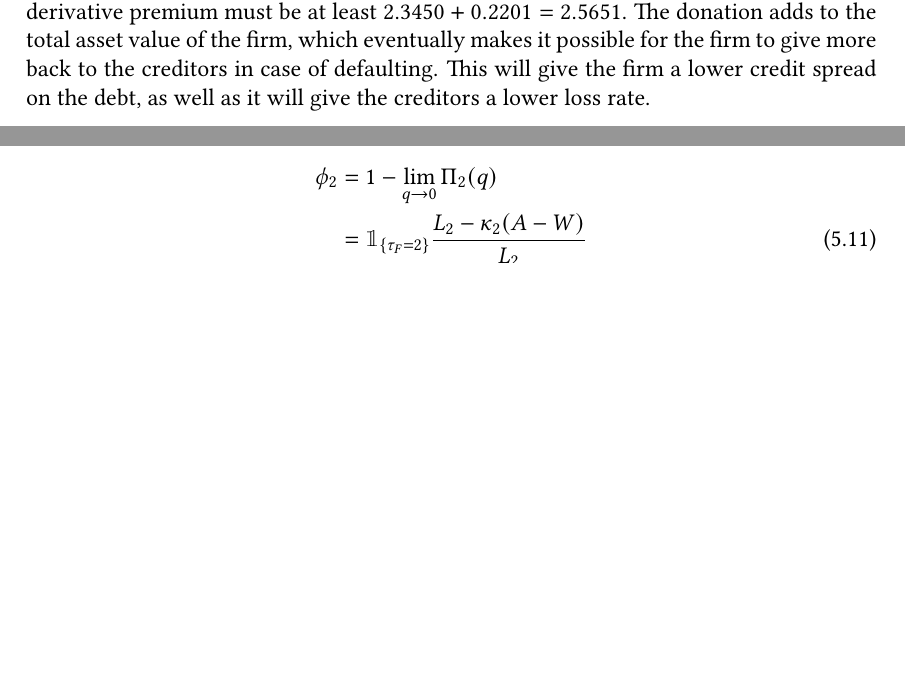
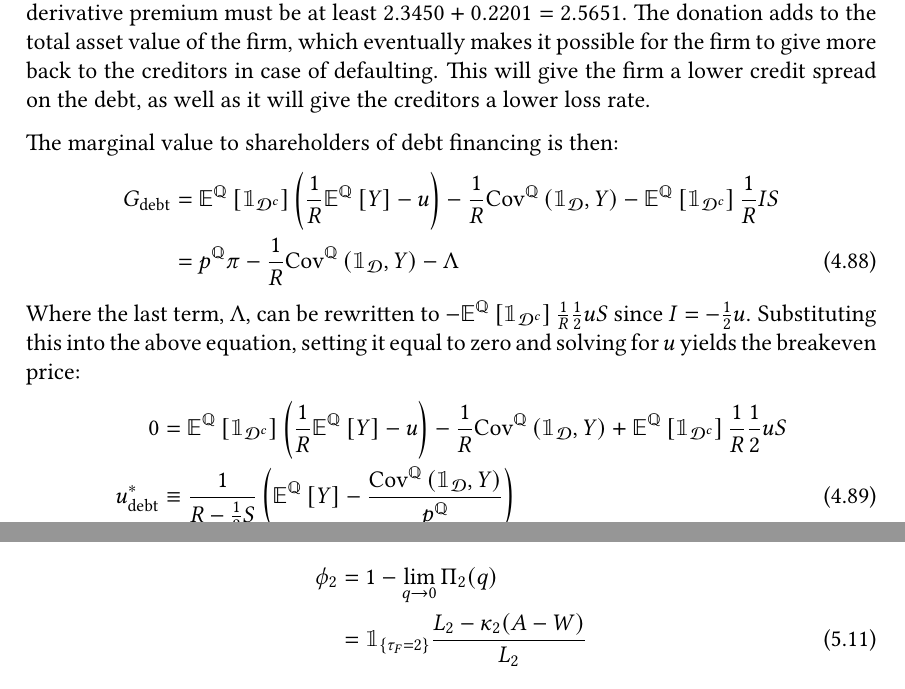
Before and after one commit to sebastianbaltser/master-thesis, a LaTeX thesis (thesis/main.tex, which reads thesis/content/body-matter/single-period-model/examples/secured-derivatives.tex): two parts of pages 63 and 66 of 73 before the commit and two parts of pages 63 and 67 of 73 after it, joined at a grey line, cut so that both start at the same text, the shorter picture padded with empty space. Compiled offline with pdfLaTeX.

Commit message:
Add deriviation of G

```diff
--- a/thesis/content/body-matter/single-period-model/examples/secured-derivatives.tex
+++ b/thesis/content/body-matter/single-period-model/examples/secured-derivatives.tex
@@ -135,6 +135,74 @@
         which eventually makes it possible for the firm to give more back to the creditors in case of defaulting.
         This will give the firm a lower credit spread on the debt, as well as it will give the creditors a lower loss rate.
 
+        The marginal value to shareholders of debt financing is then:
+            \begin{align}
+                G_{\text{debt}}
+                &=
+                    \mathbb{E}^{\mathbb{Q}}\left[\mathbbm{1}_{\mathcal{D}^{c}}\right]
+                    \left(
+                        \discountfactor
+                        \mathbb{E}^{\mathbb{Q}}\left[Y\right]
+                        - u
+                    \right)
+                    -
+                    \discountfactor
+                    \text{Cov}^{\mathbb{Q}}\left(\mathbbm{1}_{\mathcal{D}}, Y\right)
+                    -
+                    \mathbb{E}^{\mathbb{Q}}\left[
+                        \mathbbm{1}_{\mathcal{D}^{c}}
+                    \right] \discountfactor I S
+                    \nonumber \\
+                &=
+                    p^{\mathbb{Q}} \pi
+                    - \discountfactor
+                    \text{Cov}^{\mathbb{Q}}\left(
+                        \mathbbm{1}_{\mathcal{D}},
+                        Y
+                    \right)
+                    - \Lambda
+            \end{align}
+        Where the last term, $\Lambda$, can be rewritten to
+        $-\mathbb{E}^{\mathbb{Q}}\left[
+            \mathbbm{1}_{\mathcal{D}^{c}}
+        \right] \discountfactor \frac{1}{2} u S$
+        since $I = -\frac{1}{2} u$.
+        Substituting this into the above equation, setting it equal to zero
+        and solving for $u$ yields the breakeven price:
+            \begin{align}
+                0
+                &=
+                    \mathbb{E}^{\mathbb{Q}}\left[\mathbbm{1}_{\mathcal{D}^{c}}\right]
+                    \left(
+                        \discountfactor
+                        \mathbb{E}^{\mathbb{Q}}\left[Y\right]
+                        - u
+                    \right)
+                    -
+                    \discountfactor
+                    \text{Cov}^{\mathbb{Q}}\left(\mathbbm{1}_{\mathcal{D}}, Y\right)
+                    +
+                    \mathbb{E}^{\mathbb{Q}}\left[
+                        \mathbbm{1}_{\mathcal{D}^{c}}
+                    \right] \discountfactor \frac{1}{2} u S
+                    \nonumber \\
+                u^{\ast}_{\text{debt}}
+                &\equiv
+                    \frac{
+                        1
+                    }{
+                        \grossrfrate - \frac{1}{2} S
+                    }
+                    \left(
+                        \mathbb{E}^{\mathbb{Q}}\left[Y\right]
+                        - \frac{
+                            \text{Cov}^{\mathbb{Q}}\left(\mathbbm{1}_{\mathcal{D}}, Y\right)
+                        }{
+                            p^{\mathbb{Q}}
+                        }
+                    \right)
+            \end{align}
+
         \textcolor{red}{A comparison to the FVAs computed in the other sections could be interesting to discuss.}
 
 \end{document}
```
